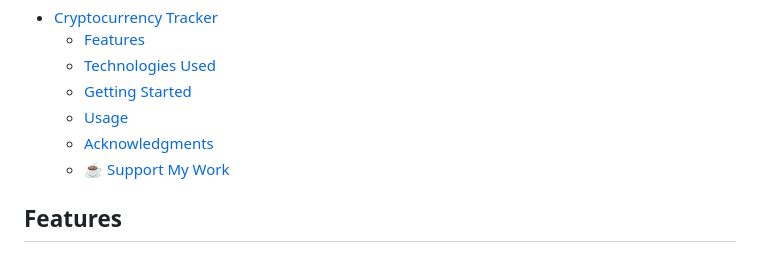
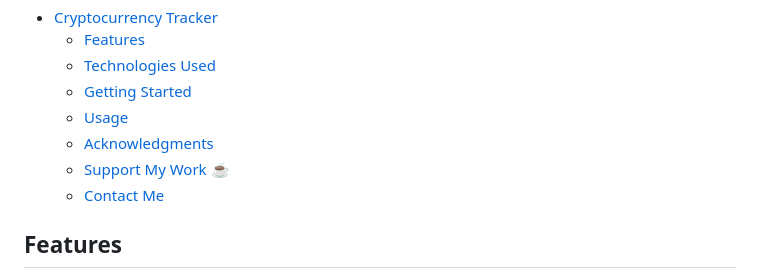
Before and after one commit to PrimeSolar/cryptocurrency-tracker, a Markdown page: README.md, the part around one of its changes. GitHub-like rendering.

```diff
--- a/README.md
+++ b/README.md
@@ -8,7 +8,8 @@ Welcome to the **Cryptocurrency Tracker** repository! This web application is de
   - [Getting Started](#getting-started)
   - [Usage](#usage)
   - [Acknowledgments](#acknowledgments)
-  - [☕ Support My Work](#-support-my-work)
+  - [Support My Work ☕](#support-my-work-)
+  - [Contact Me](#contact-me)
 
 ## Features
 
```
Also changed, not shown: other parts of README.md (+14 -2 lines).
